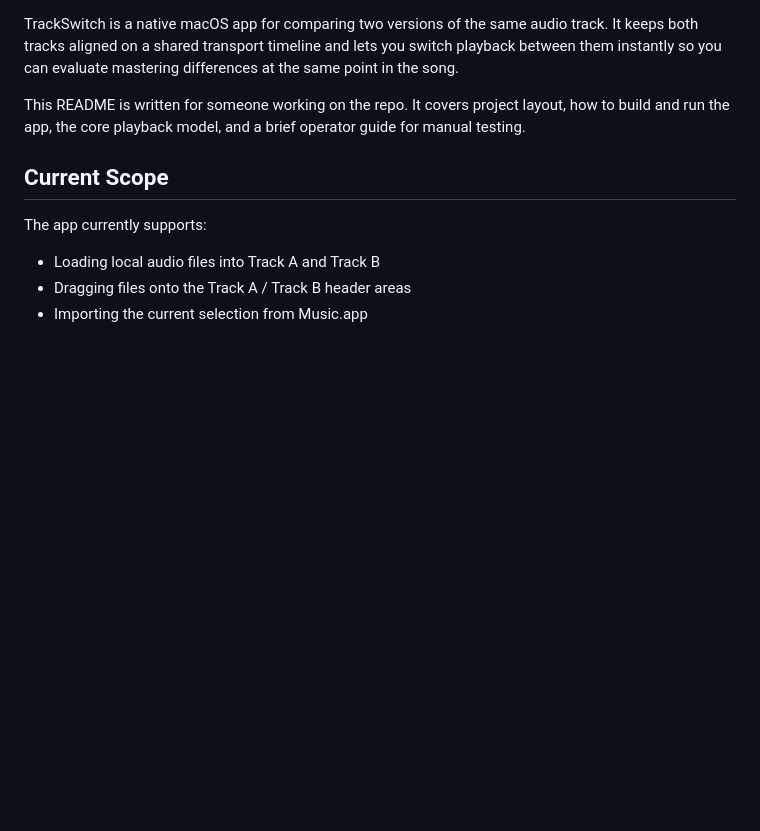
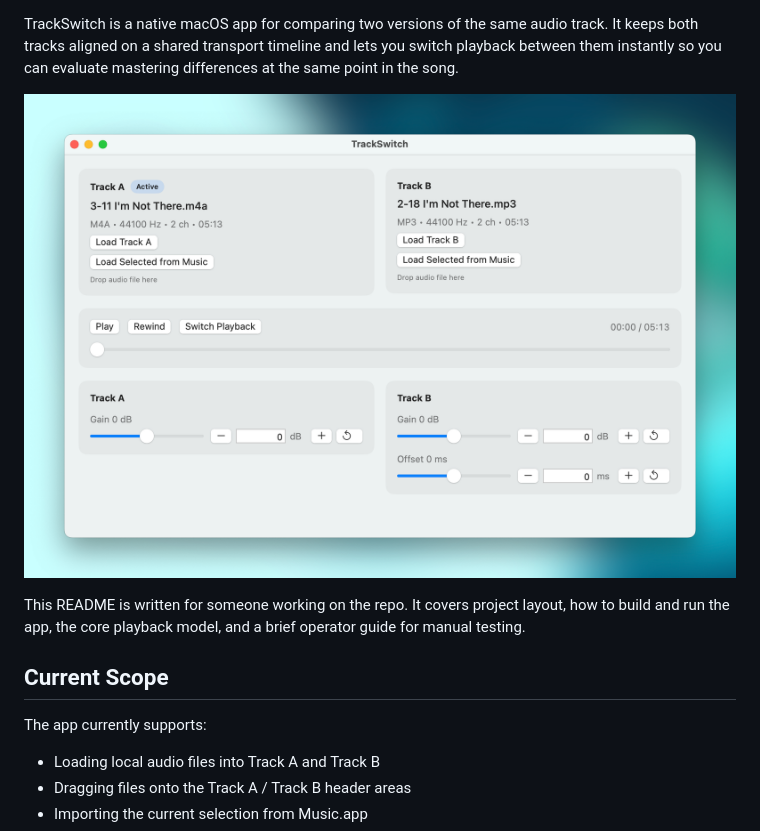
Before and after one commit to Nigelw/Takes, a Markdown page: README.md, the part around the change printed below. Drawn GitHub-style; pictures changed too: website/screenshot.jpg (added); blank space fills up the shorter version.

Commit message:
Added icon & screenshot to readme

```diff
--- a/README.md
+++ b/README.md
@@ -3,4 +7,6 @@
 TrackSwitch is a native macOS app for comparing two versions of the same audio track. It keeps both tracks aligned on a shared transport timeline and lets you switch playback between them instantly so you can evaluate mastering differences at the same point in the song.
+
+![TrackSwitch main UI](website/screenshot.jpg)
 
 This README is written for someone working on the repo. It covers project layout, how to build and run the app, the core playback model, and a brief operator guide for manual testing.
 
```
Also changed, not shown: other parts of README.md (+4 -0 lines), website/icon.png (added).
